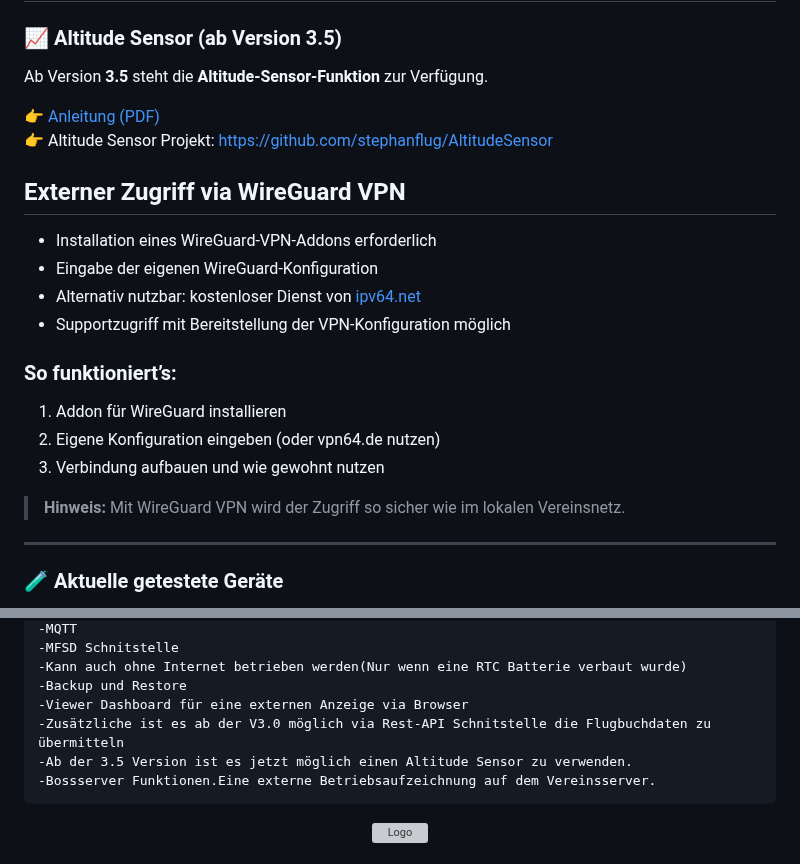
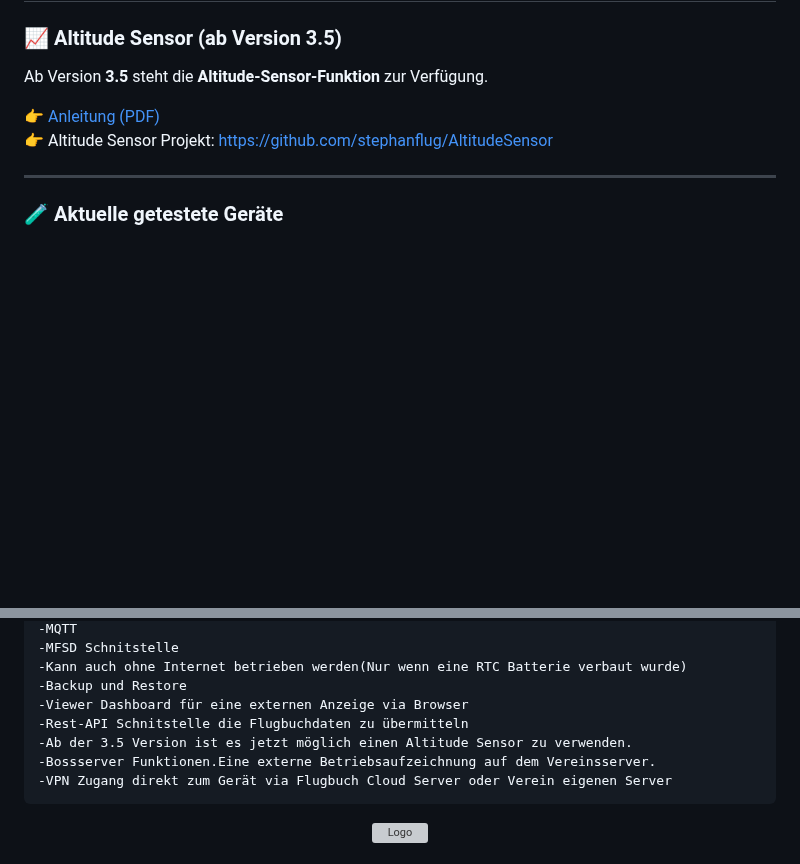
Before and after one commit to stephanflug/digitales-Flugbuch, a Markdown page: README.md, 2 parts joined by grey strips. GitHub-like rendering; blank space fills up the shorter version; grey boxes are pictures that could not be loaded.

```diff
--- a/README.md
+++ b/README.md
@@ -65,19 +65,6 @@ Ab Version **3.5** steht die **Altitude-Sensor-Funktion** zur Verfügung.
 👉 [Anleitung (PDF)](https://github.com/stephanflug/digitales-Flugbuch/blob/main/Dokumentation/FlugBuch/RFID%20Flugbuch/Altitude%20Sensor%20beim%20Flugbuch%20einbindenV1.0.pdf)
 👉 Altitude Sensor Projekt: https://github.com/stephanflug/AltitudeSensor
 
-## Externer Zugriff via WireGuard VPN
-
-- Installation eines WireGuard-VPN-Addons erforderlich
-- Eingabe der eigenen WireGuard-Konfiguration
-- Alternativ nutzbar: kostenloser Dienst von [ipv64.net](https://ipv64.net)
-- Supportzugriff mit Bereitstellung der VPN-Konfiguration möglich
-
-### So funktioniert’s:
-1. Addon für WireGuard installieren
-2. Eigene Konfiguration eingeben (oder vpn64.de nutzen)
-3. Verbindung aufbauen und wie gewohnt nutzen
-
-> **Hinweis:** Mit WireGuard VPN wird der Zugriff so sicher wie im lokalen Vereinsnetz.
 
 ---
 
@@ -104,9 +91,10 @@ Ab Version **3.5** steht die **Altitude-Sensor-Funktion** zur Verfügung.
     -Kann auch ohne Internet betrieben werden(Nur wenn eine RTC Batterie verbaut wurde)
     -Backup und Restore
     -Viewer Dashboard für eine externen Anzeige via Browser
-    -Zusätzliche ist es ab der V3.0 möglich via Rest-API Schnitstelle die Flugbuchdaten zu übermitteln
+    -Rest-API Schnitstelle die Flugbuchdaten zu übermitteln
     -Ab der 3.5 Version ist es jetzt möglich einen Altitude Sensor zu verwenden.
     -Bossserver Funktionen.Eine externe Betriebsaufzeichnung auf dem Vereinsserver.
+    -VPN Zugang direkt zum Gerät via Flugbuch Cloud Server oder Verein eigenen Server
 
 <p align="center">
   <img src="https://github.com/stephanflug/digitales-Flugbuch/blob/main/Bilder/TopologieFlugbuch.png?raw=true" alt="Logo" width="700" height="700"/>
```
